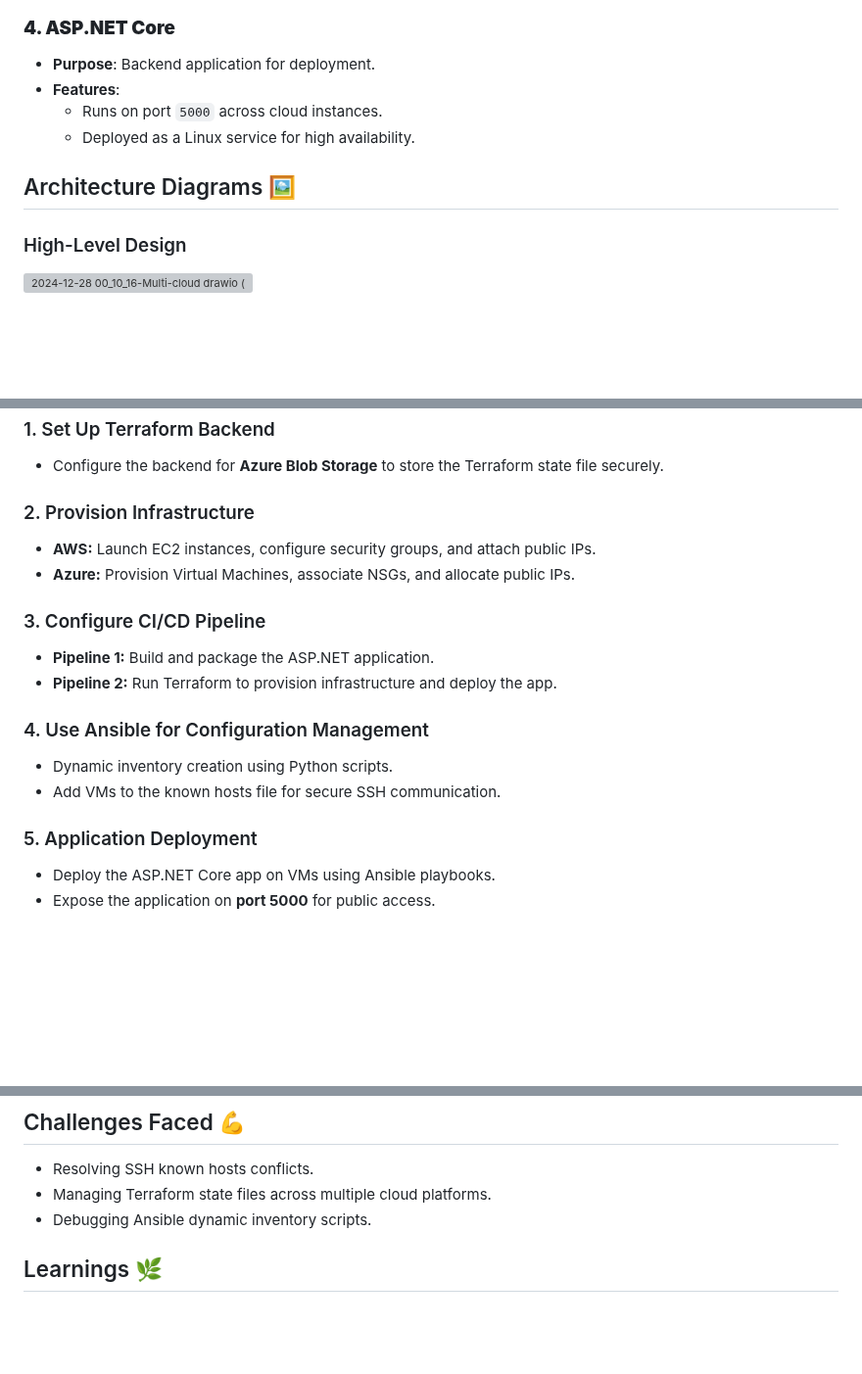
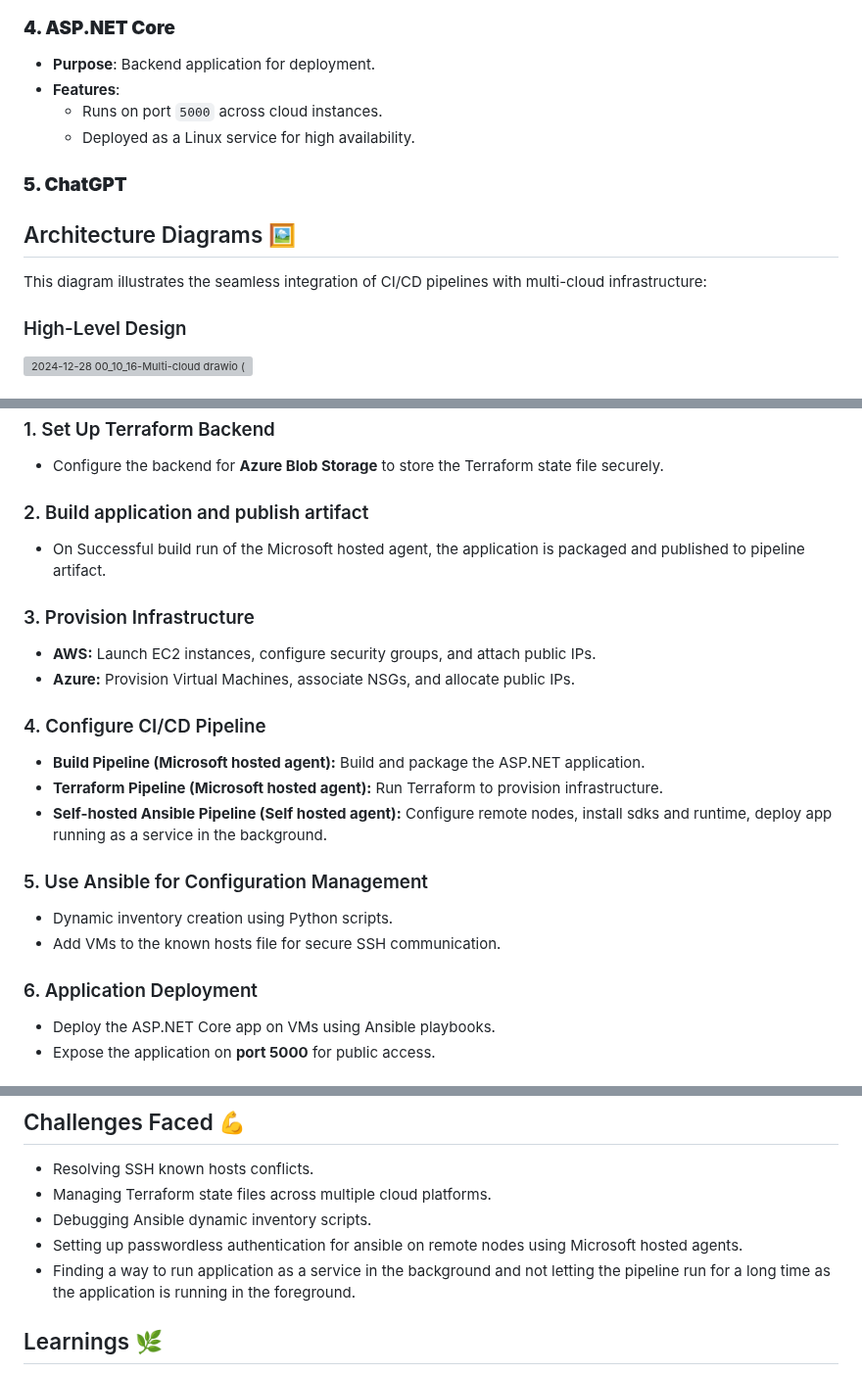
Before and after one commit to mrbalraj007/multi-cloud-project, a Markdown page: README.md, 3 parts joined by grey strips. Shown at 98% size. GitHub-like rendering; blank space fills up the shorter version; grey boxes are pictures that could not be loaded.

```diff
--- a/README.md
+++ b/README.md
@@ -51,8 +51,11 @@ This project solves the problem by:
   - Runs on port `5000` across cloud instances.
   - Deployed as a Linux service for high availability.
 
+### **5. ChatGPT**
+
+
 ## Architecture Diagrams 🖼️
-
+This diagram illustrates the seamless integration of CI/CD pipelines with multi-cloud infrastructure:
 ### High-Level Design
 <img width="781" alt="2024-12-28 00_10_16-Multi-cloud drawio (3)" src="https://github.com/user-attachments/assets/521546f4-6396-4644-b561-bfdb4f3f86f5" />
 
@@ -69,19 +72,23 @@ This project solves the problem by:
 ### 1. Set Up Terraform Backend
 - Configure the backend for **Azure Blob Storage** to store the Terraform state file securely.
 
-### 2. Provision Infrastructure
+### 2. Build application and publish artifact
+- On Successful build run of the Microsoft hosted agent, the application is packaged and published to pipeline artifact.
+
+### 3. Provision Infrastructure
 - **AWS:** Launch EC2 instances, configure security groups, and attach public IPs.
 - **Azure:** Provision Virtual Machines, associate NSGs, and allocate public IPs.
 
-### 3. Configure CI/CD Pipeline
-- **Pipeline 1:** Build and package the ASP.NET application.
-- **Pipeline 2:** Run Terraform to provision infrastructure and deploy the app.
+### 4. Configure CI/CD Pipeline
+- **Build Pipeline (Microsoft hosted agent):** Build and package the ASP.NET application.
+- **Terraform Pipeline (Microsoft hosted agent):** Run Terraform to provision infrastructure.
+- **Self-hosted Ansible Pipeline (Self hosted agent):** Configure remote nodes, install sdks and runtime, deploy app running as a service in the background.
 
-### 4. Use Ansible for Configuration Management
+### 5. Use Ansible for Configuration Management
 - Dynamic inventory creation using Python scripts.
 - Add VMs to the known hosts file for secure SSH communication.
 
-### 5. Application Deployment
+### 6. Application Deployment
 - Deploy the ASP.NET Core app on VMs using Ansible playbooks.
 - Expose the application on **port 5000** for public access.
 
@@ -102,6 +109,8 @@ This project solves the problem by:
 - Resolving SSH known hosts conflicts.
 - Managing Terraform state files across multiple cloud platforms.
 - Debugging Ansible dynamic inventory scripts.
+- Setting up passwordless authentication for ansible on remote nodes using Microsoft hosted agents.
+- Finding a way to run application as a service in the background and not letting the pipeline run for a long time as the application is running in the foreground.
 
 ## Learnings 🌿
 - Importance of using secure secrets management.
```
